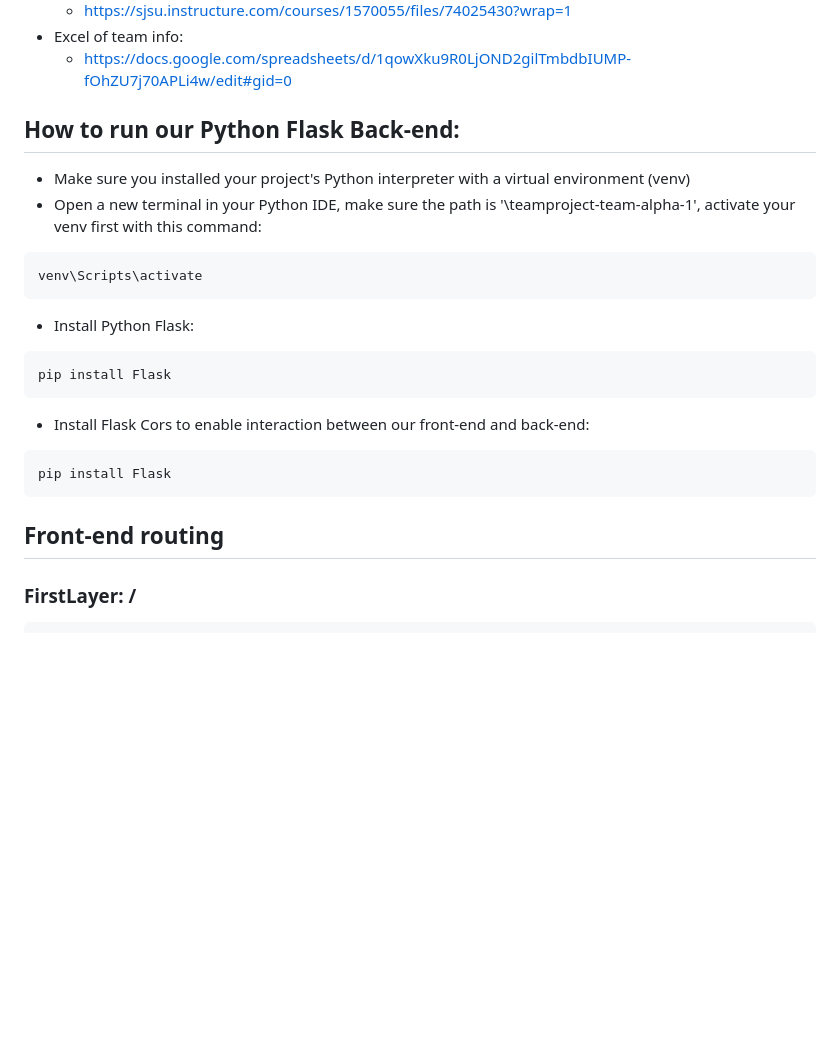
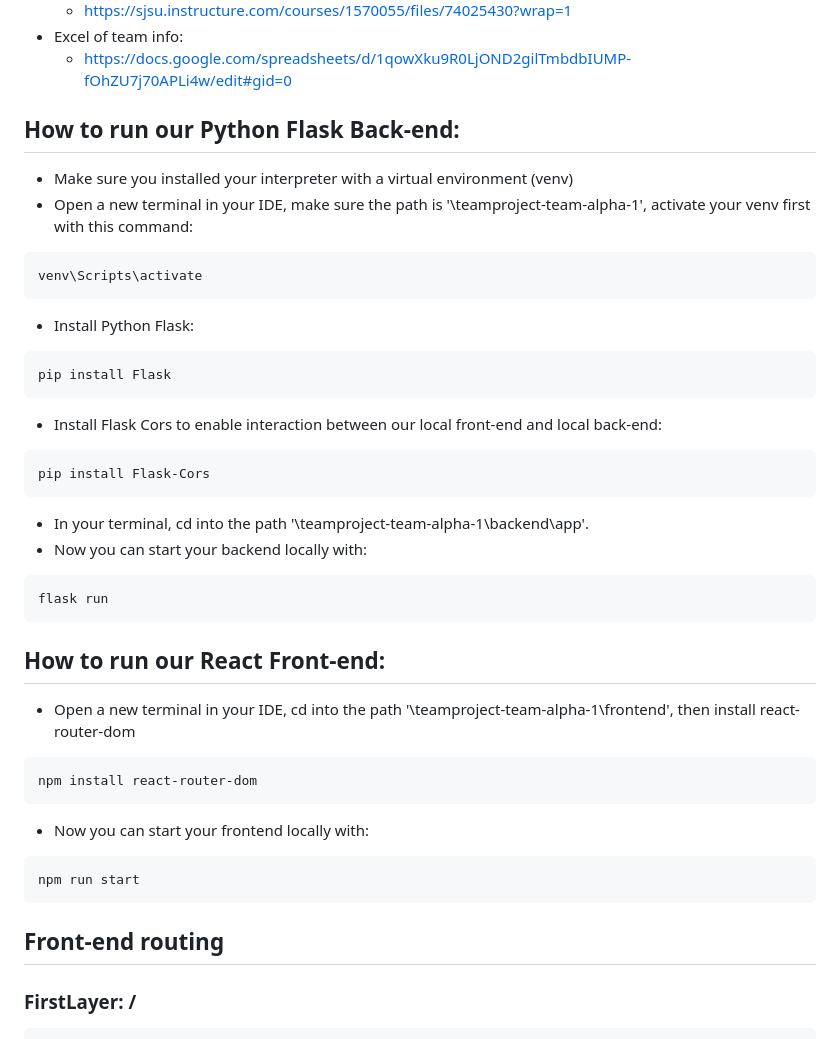
Before and after one commit to yifufang/MovieTheater, a Markdown page: README.md, the part around the change. Drawn GitHub-style; blank space fills up the shorter version.

````diff
--- a/README.md
+++ b/README.md
@@ -21,9 +21,13 @@ Helpful Links:
       - https://sjsu.instructure.com/courses/1570055/files/74025430?wrap=1
   - Excel of team info:
       - https://docs.google.com/spreadsheets/d/1qowXku9R0LjOND2gilTmbdbIUMP-fOhZU7j70APLi4w/edit#gid=0
+
+
+
+
 ## How to run our Python Flask Back-end:
-- Make sure you installed your project's Python interpreter with a virtual environment (venv)
-- Open a new terminal in your Python IDE, make sure the path is '<your path>\teamproject-team-alpha-1', activate your venv first with this command:
+- Make sure you installed your interpreter with a virtual environment (venv)
+- Open a new terminal in your IDE, make sure the path is '<your path>\teamproject-team-alpha-1', activate your venv first with this command:
 ```
 venv\Scripts\activate
 ```
@@ -31,12 +35,29 @@ venv\Scripts\activate
 ```
 pip install Flask
 ```
-- Install Flask Cors to enable interaction between our front-end and back-end:
+- Install Flask Cors to enable interaction between our local front-end and local back-end:
 ```
-pip install Flask
+pip install Flask-Cors
 ```
+- In your terminal, cd into the path '<your path>\teamproject-team-alpha-1\backend\app'.
+- Now you can start your backend locally with:
+```
+flask run
+```
+
+
+## How to run our React Front-end:
+- Open a new terminal in your IDE, cd into the path '<your path>\teamproject-team-alpha-1\frontend', then install react-router-dom
+```
+npm install react-router-dom
+```
+- Now you can start your frontend locally with:
+```
+npm run start
+```
+
+
 ## Front-end routing
-
 ### FirstLayer: /
 	/
 	/404
````
